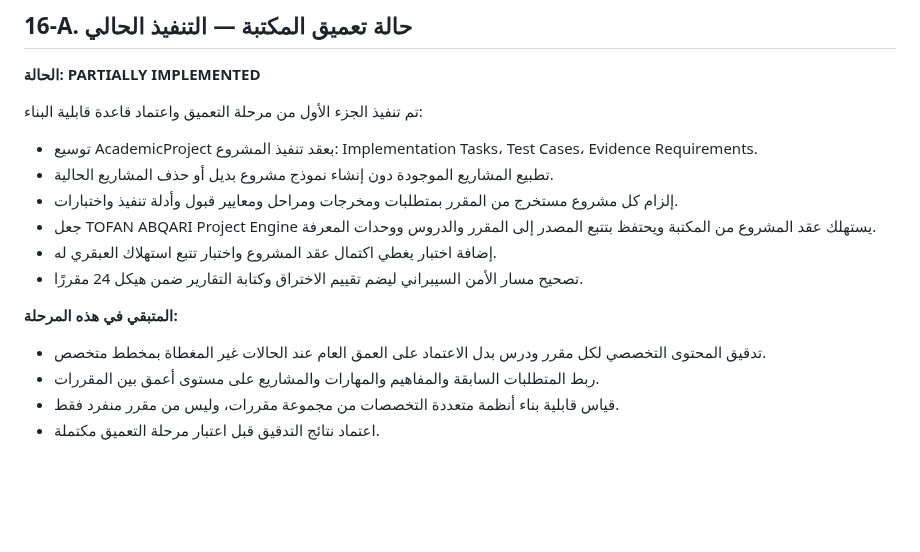
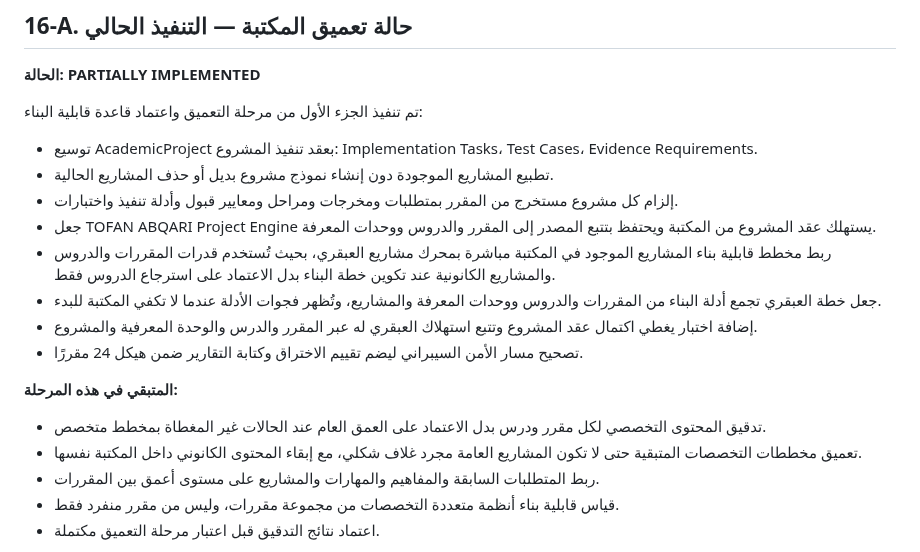
Before and after one commit to 781991937/TOFAN_ai-, a Markdown page: docs/ROADMAP.md, the part around the change. Rendered like a GitHub page; blank space fills up the shorter version.

Commit message:
docs: record library-driven project capability integration

```diff
--- a/docs/ROADMAP.md
+++ b/docs/ROADMAP.md
@@ -235,11 +235,14 @@ Knowledge → Concepts → Skills → Prerequisites → Practice → Assessment
 - تطبيع المشاريع الموجودة دون إنشاء نموذج مشروع بديل أو حذف المشاريع الحالية.
 - إلزام كل مشروع مستخرج من المقرر بمتطلبات ومخرجات ومراحل ومعايير قبول وأدلة تنفيذ واختبارات.
 - جعل TOFAN ABQARI Project Engine يستهلك عقد المشروع من المكتبة ويحتفظ بتتبع المصدر إلى المقرر والدروس ووحدات المعرفة.
-- إضافة اختبار يغطي اكتمال عقد المشروع واختبار تتبع استهلاك العبقري له.
+- ربط مخطط قابلية بناء المشاريع الموجود في المكتبة مباشرة بمحرك مشاريع العبقري، بحيث تُستخدم قدرات المقررات والدروس والمشاريع الكانونية عند تكوين خطة البناء بدل الاعتماد على استرجاع الدروس فقط.
+- جعل خطة العبقري تجمع أدلة البناء من المقررات والدروس ووحدات المعرفة والمشاريع، وتُظهر فجوات الأدلة عندما لا تكفي المكتبة للبدء.
+- إضافة اختبار يغطي اكتمال عقد المشروع وتتبع استهلاك العبقري له عبر المقرر والدرس والوحدة المعرفية والمشروع.
 - تصحيح مسار الأمن السيبراني ليضم تقييم الاختراق وكتابة التقارير ضمن هيكل 24 مقررًا.
 
 **المتبقي في هذه المرحلة:**
 - تدقيق المحتوى التخصصي لكل مقرر ودرس بدل الاعتماد على العمق العام عند الحالات غير المغطاة بمخطط متخصص.
+- تعميق مخططات التخصصات المتبقية حتى لا تكون المشاريع العامة مجرد غلاف شكلي، مع إبقاء المحتوى الكانوني داخل المكتبة نفسها.
 - ربط المتطلبات السابقة والمفاهيم والمهارات والمشاريع على مستوى أعمق بين المقررات.
 - قياس قابلية بناء أنظمة متعددة التخصصات من مجموعة مقررات، وليس من مقرر منفرد فقط.
 - اعتماد نتائج التدقيق قبل اعتبار مرحلة التعميق مكتملة.
```
